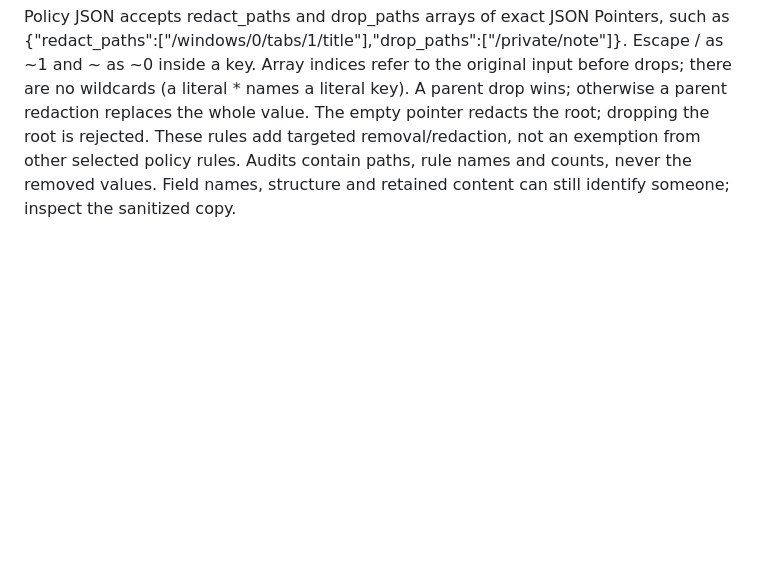
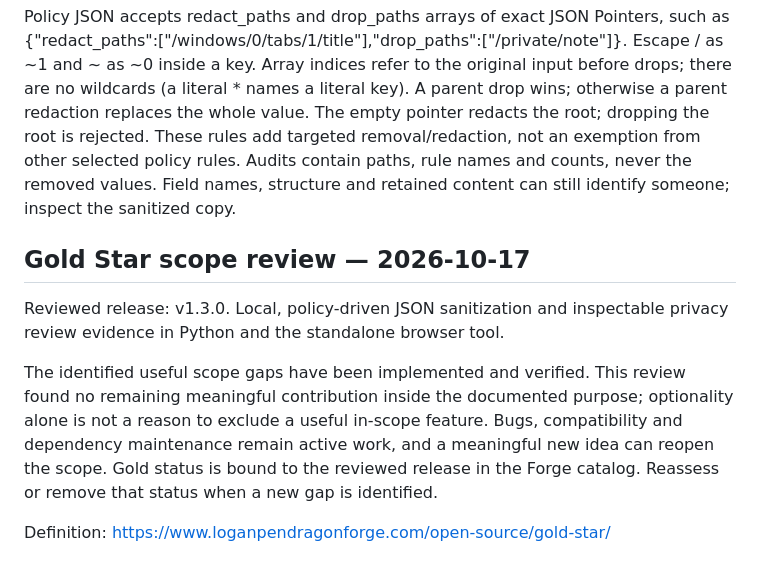
Before and after one commit to loganpendragonmultiverse/browser-session-export-privacy-scrubber, a Markdown page: DEVELOPMENT.md, the part around the change. GitHub-like rendering; blank space fills up the shorter version.

```diff
--- a/DEVELOPMENT.md
+++ b/DEVELOPMENT.md
@@ -19,3 +19,11 @@ Local formatting, lint, strict types and regression tests pass. Public release c
 Redact or drop exact JSON data paths while retaining same-named public fields elsewhere.
 
 Policy JSON accepts redact_paths and drop_paths arrays of exact JSON Pointers, such as {"redact_paths":["/windows/0/tabs/1/title"],"drop_paths":["/private/note"]}. Escape / as ~1 and ~ as ~0 inside a key. Array indices refer to the original input before drops; there are no wildcards (a literal * names a literal key). A parent drop wins; otherwise a parent redaction replaces the whole value. The empty pointer redacts the root; dropping the root is rejected. These rules add targeted removal/redaction, not an exemption from other selected policy rules. Audits contain paths, rule names and counts, never the removed values. Field names, structure and retained content can still identify someone; inspect the sanitized copy.
+
+## Gold Star scope review — 2026-10-17
+
+Reviewed release: v1.3.0. Local, policy-driven JSON sanitization and inspectable privacy review evidence in Python and the standalone browser tool.
+
+The identified useful scope gaps have been implemented and verified. This review found no remaining meaningful contribution inside the documented purpose; optionality alone is not a reason to exclude a useful in-scope feature. Bugs, compatibility and dependency maintenance remain active work, and a meaningful new idea can reopen the scope. Gold status is bound to the reviewed release in the Forge catalog. Reassess or remove that status when a new gap is identified.
+
+Definition: https://www.loganpendragonforge.com/open-source/gold-star/
```
Also changed, not shown: README.md (+6 -0 lines).
